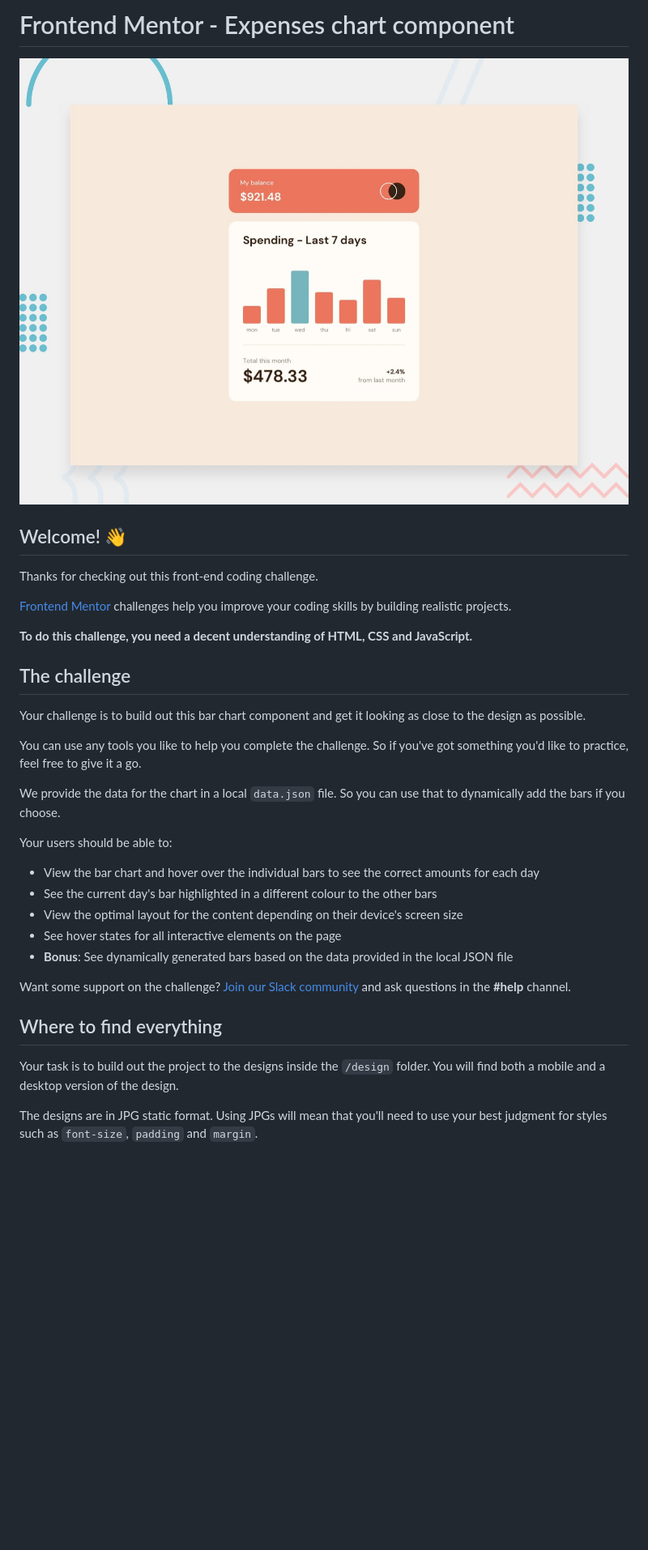
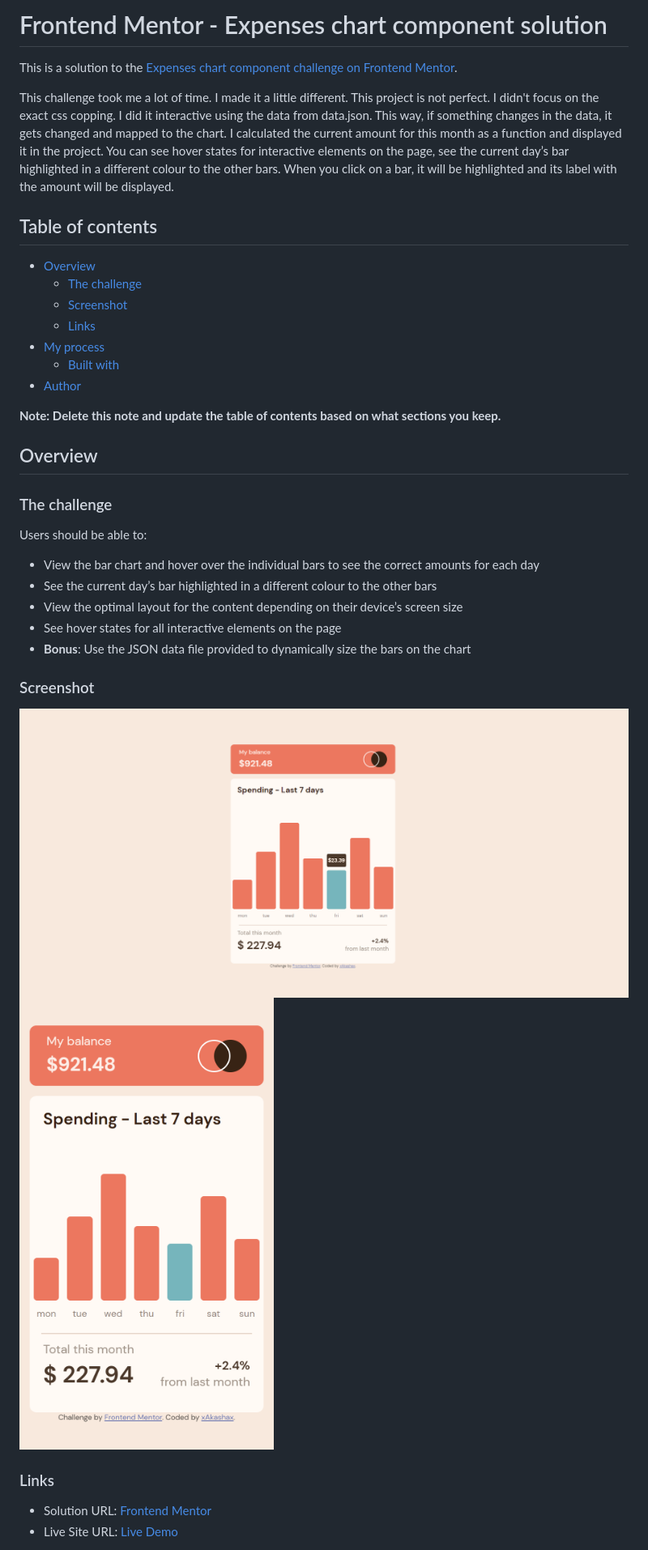
Before and after one commit to xAkashax/expenses-chart-component, a Markdown page: README.md, the part around the change printed below. Shown: that part at 81% size. Drawn GitHub-style; pictures changed too: desktop.png (added), mobile.png (added); blank space fills up the shorter version.

```diff
--- a/README.md
+++ b/README.md
@@ -1,36 +1,45 @@
-# Frontend Mentor - Expenses chart component
+# Frontend Mentor - Expenses chart component solution
 
-![Design preview for the Expenses chart component coding challenge](./design/desktop-preview.jpg)
+This is a solution to the [Expenses chart component challenge on Frontend Mentor](https://www.frontendmentor.io/challenges/expenses-chart-component-e7yJBUdjwt).
 
-## Welcome! 👋
+This challenge took me a lot of time. I made it a little different.
+This project is not perfect. I didn't focus on the exact css copping. I did it interactive using the data from data.json.
+This way, if something changes in the data, it gets changed and mapped to the chart.
+I calculated the current amount for this month as a function and displayed it in the project.
+You can see hover states for interactive elements on the page,  see the current day’s bar highlighted in a different colour to the other bars.
+When you click on a bar, it will be highlighted and its label with the amount will be displayed.
 
-Thanks for checking out this front-end coding challenge.
+## Table of contents
 
-[Frontend Mentor](https://www.frontendmentor.io) challenges help you improve your coding skills by building realistic projects.
+- [Overview](#overview)
+  - [The challenge](#the-challenge)
+  - [Screenshot](#screenshot)
+  - [Links](#links)
+- [My process](#my-process)
+  - [Built with](#built-with)
+- [Author](#author)
 
-**To do this challenge, you need a decent understanding of HTML, CSS and JavaScript.**
+**Note: Delete this note and update the table of contents based on what sections you keep.**
 
-## The challenge
+## Overview
 
-Your challenge is to build out this bar chart component and get it looking as close to the design as possible.
+### The challenge
 
-You can use any tools you like to help you complete the challenge. So if you've got something you'd like to practice, feel free to give it a go.
-
-We provide the data for the chart in a local `data.json` file. So you can use that to dynamically add the bars if you choose.
-
-Your users should be able to:
+Users should be able to:
 
 - View the bar chart and hover over the individual bars to see the correct amounts for each day
-- See the current day's bar highlighted in a different colour to the other bars
-- View the optimal layout for the content depending on their device's screen size
+- See the current day’s bar highlighted in a different colour to the other bars
+- View the optimal layout for the content depending on their device’s screen size
 - See hover states for all interactive elements on the page
-- **Bonus**: See dynamically generated bars based on the data provided in the local JSON file
+- **Bonus**: Use the JSON data file provided to dynamically size the bars on the chart
 
-Want some support on the challenge? [Join our Slack community](https://www.frontendmentor.io/slack) and ask questions in the **#help** channel.
+### Screenshot
 
-## Where to find everything
+![](./desktop.png)
+![](./mobile.png)
 
-Your task is to build out the project to the designs inside the `/design` folder. You will find both a mobile and a desktop version of the design.
+### Links
 
-The designs are in JPG static format. Using JPGs will mean that you'll need to use your best judgment for styles such as `font-size`, `padding` and `margin`.
+- Solution URL: [Frontend Mentor](https://your-solution-url.com)
+- Live Site URL: [Live Demo](https://your-live-site-url.com)
 
```
Also changed, not shown: other parts of README.md (+9 -57 lines), README-template.md (deleted, +0 -114 lines), 3 other files.
